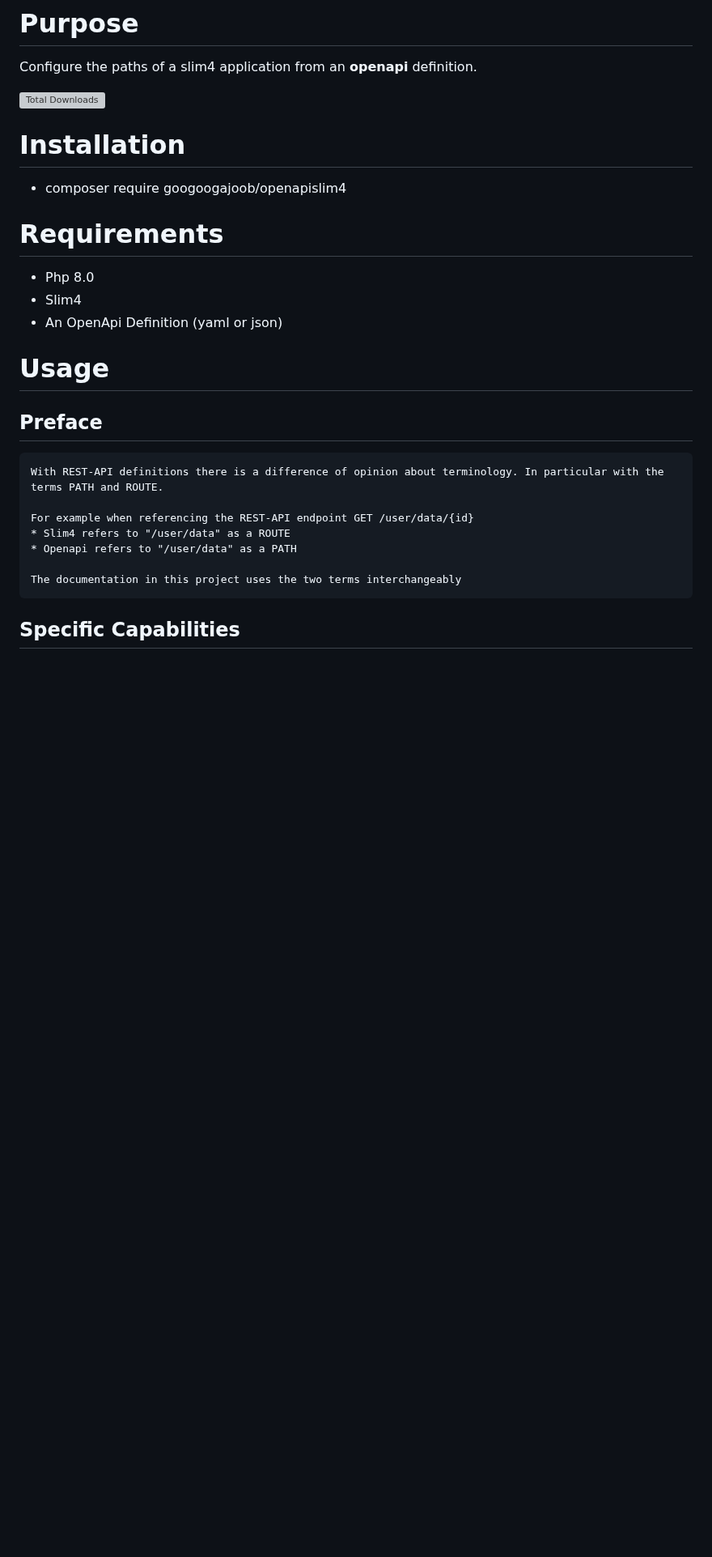
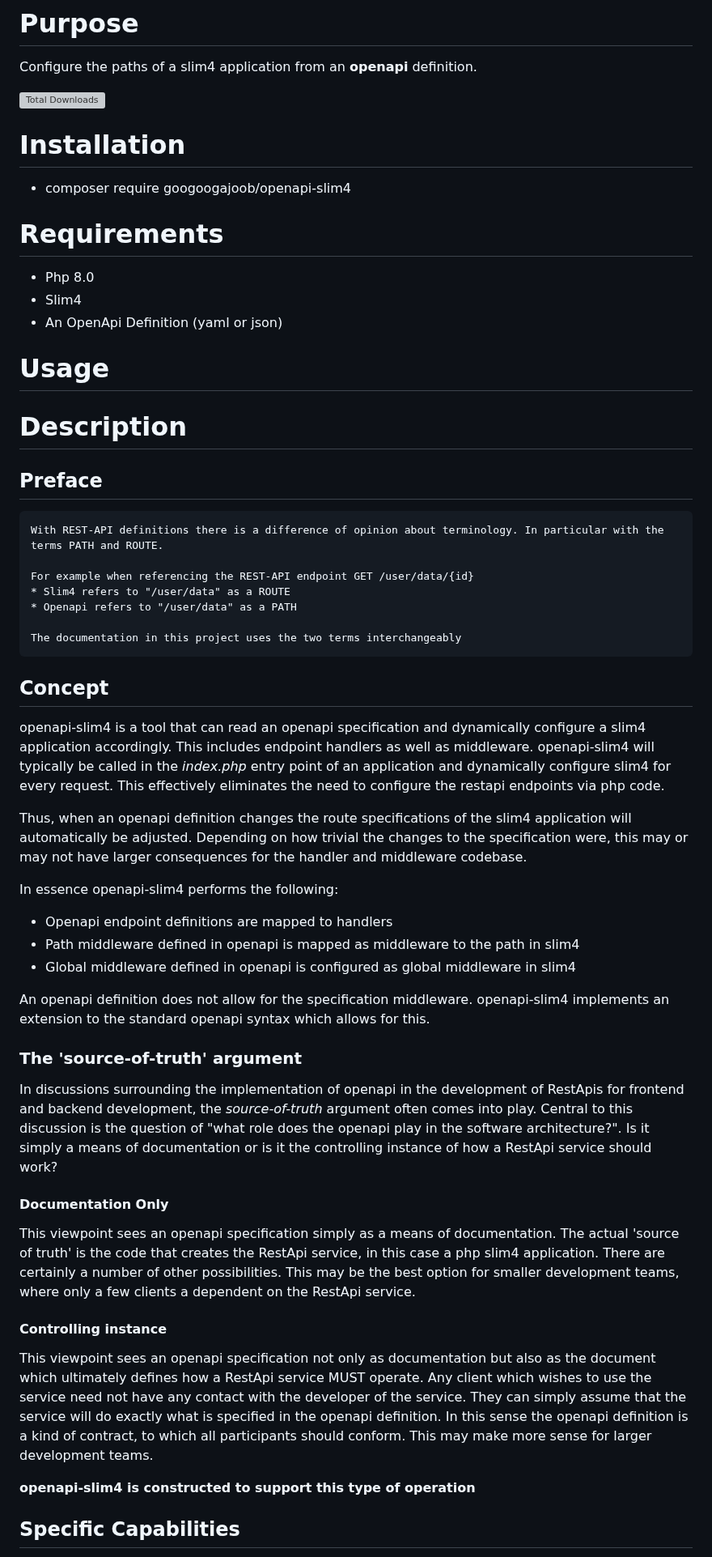
Before and after one commit to googoogajoob/openapi-slim4, a Markdown page: README.md, the part around one of its changes. Shown at 81% size. GitHub-like rendering; blank space fills up the shorter version; grey boxes are pictures that could not be loaded.

Commit message:
README changes - first draft

````diff
--- a/README.md
+++ b/README.md
@@ -5,6 +5,6 @@ Configure the paths of a slim4 application from an **openapi** definition.
 
 # Installation
-* composer require googoogajoob/openapislim4
+* composer require googoogajoob/openapi-slim4
 
 # Requirements
 * Php 8.0
@@ -13,6 +13,8 @@ Configure the paths of a slim4 application from an **openapi** definition.
 
 # Usage
 
+
+# Description
 ## Preface
 ```
 With REST-API definitions there is a difference of opinion about terminology. In particular with the terms PATH and ROUTE.
@@ -23,6 +25,32 @@ For example when referencing the REST-API endpoint GET /user/data/{id}
 
 The documentation in this project uses the two terms interchangeably
 ```
+## Concept
+openapi-slim4 is a tool that can read an openapi specification and dynamically configure a slim4 application accordingly. This includes endpoint handlers as well as middleware.
+openapi-slim4 will typically be called in the _index.php_ entry point of an application and dynamically configure slim4 for every request.
+This effectively eliminates the need to configure the restapi endpoints via php code.
+
+Thus, when an openapi definition changes the route specifications of the slim4 application will automatically be adjusted.
+Depending on how trivial the changes to the specification were, this may or may not have larger consequences for the handler and middleware codebase.
+
+In essence openapi-slim4 performs the following:
+* Openapi endpoint definitions are mapped to handlers
+* Path middleware defined in openapi is mapped as middleware to the path in slim4
+* Global middleware defined in openapi is configured as global middleware in slim4
+
+An openapi definition does not allow for the specification middleware. openapi-slim4 implements an extension to the standard openapi syntax which allows for this.
+
+### The 'source-of-truth' argument
+In discussions surrounding the implementation of openapi in the development of RestApis for frontend and backend development, the _source-of-truth_ argument often comes into play.
+Central to this discussion is the question of "what role does the openapi play in the software architecture?". Is it simply a means of documentation or is it the controlling instance of how a RestApi service should work?
+#### Documentation Only
+This viewpoint sees an openapi specification simply as a means of documentation. The actual 'source of truth' is the code that creates the RestApi service, in this case a php slim4 application. There are certainly a number of other possibilities.
+This may be the best option for smaller development teams, where only a few clients a dependent on the RestApi service.
+#### Controlling instance
+This viewpoint sees an openapi specification not only as documentation but also as the document which ultimately defines how a RestApi service MUST operate. Any client which wishes to use the service need not have any contact with the developer of the service. They can simply assume that the service will do exactly what is specified in the openapi definition.
+In this sense the openapi definition is a kind of contract, to which all participants should conform. This may make more sense for larger development teams.
+
+**openapi-slim4 is constructed to support this type of operation**
 
 ## Specific Capabilities
 * HTTP-Method Handlers
````
Also changed, not shown: other parts of README.md (+4 -19 lines).
